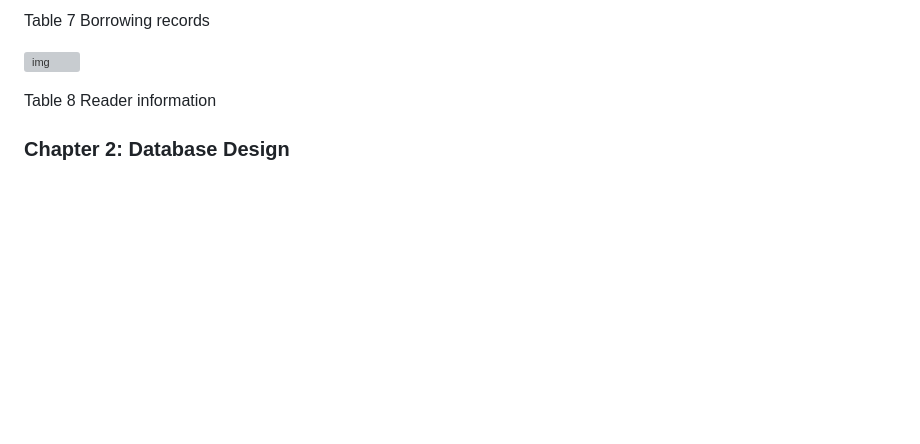
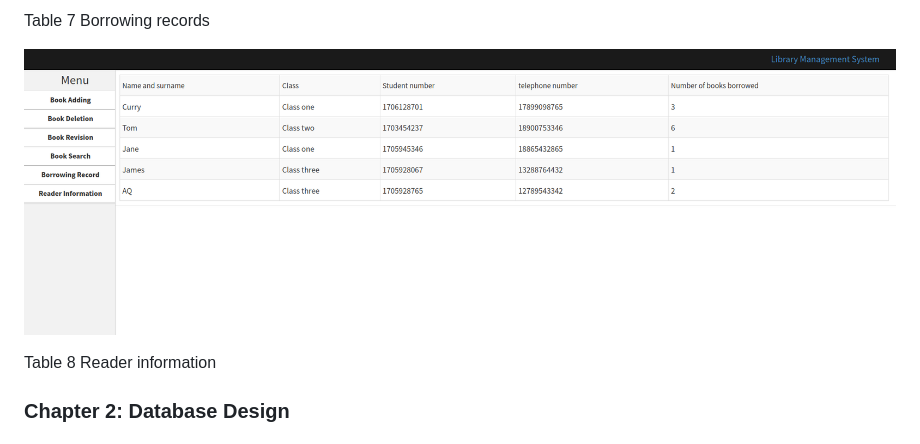
Before and after one commit to really-no-name/CloudComputingMiniProject, a Markdown page: README.md, the part around the change. Rendered like a GitHub page; blank space fills up the shorter version; grey boxes are pictures that could not be loaded.

```diff
--- a/README.md
+++ b/README.md
@@ -84,7 +84,7 @@ Table 6 Find Books
 
 Table 7 Borrowing records
 
-![img](./static/images/info_en.png)
+![img](./static/images/Info_en.png)
 
 Table 8 Reader information
 
```
